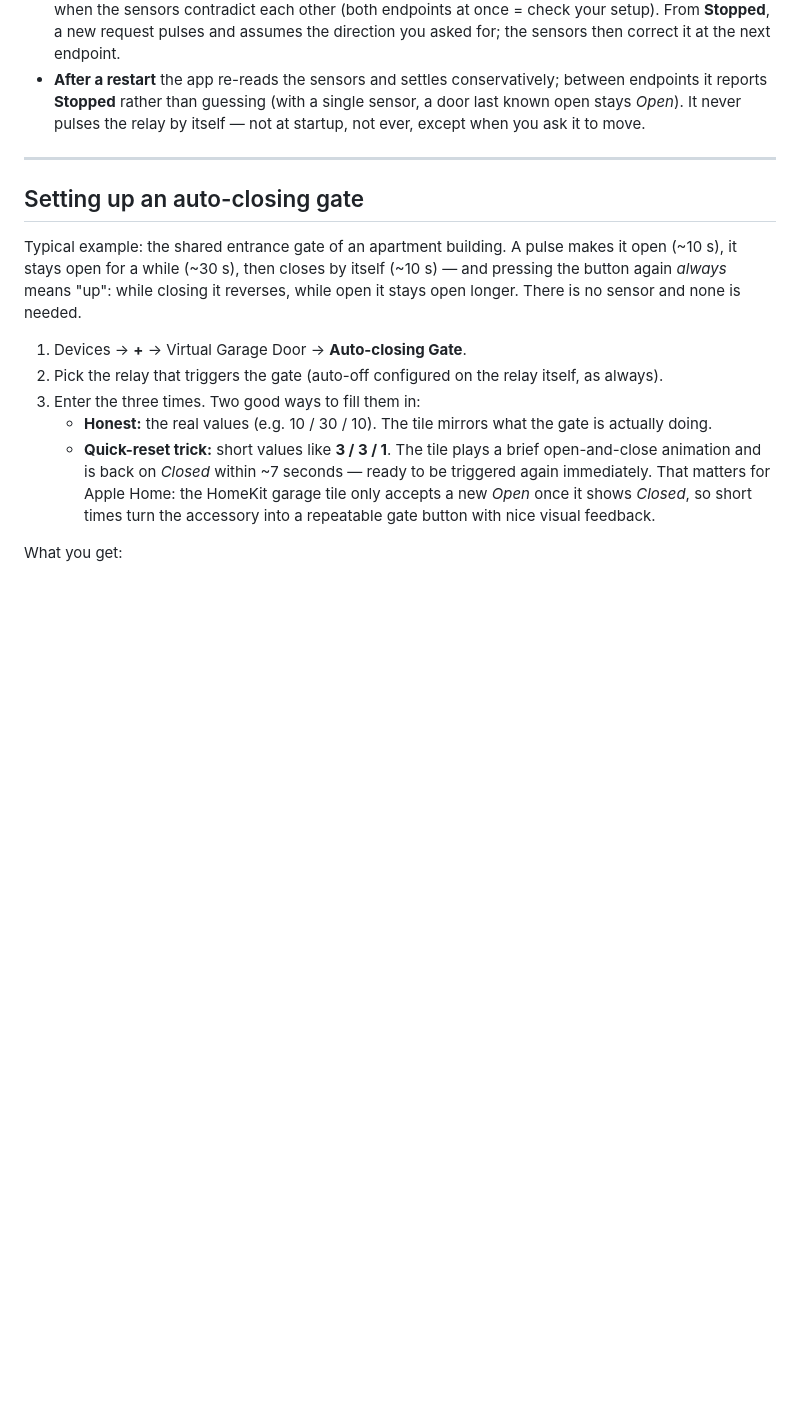
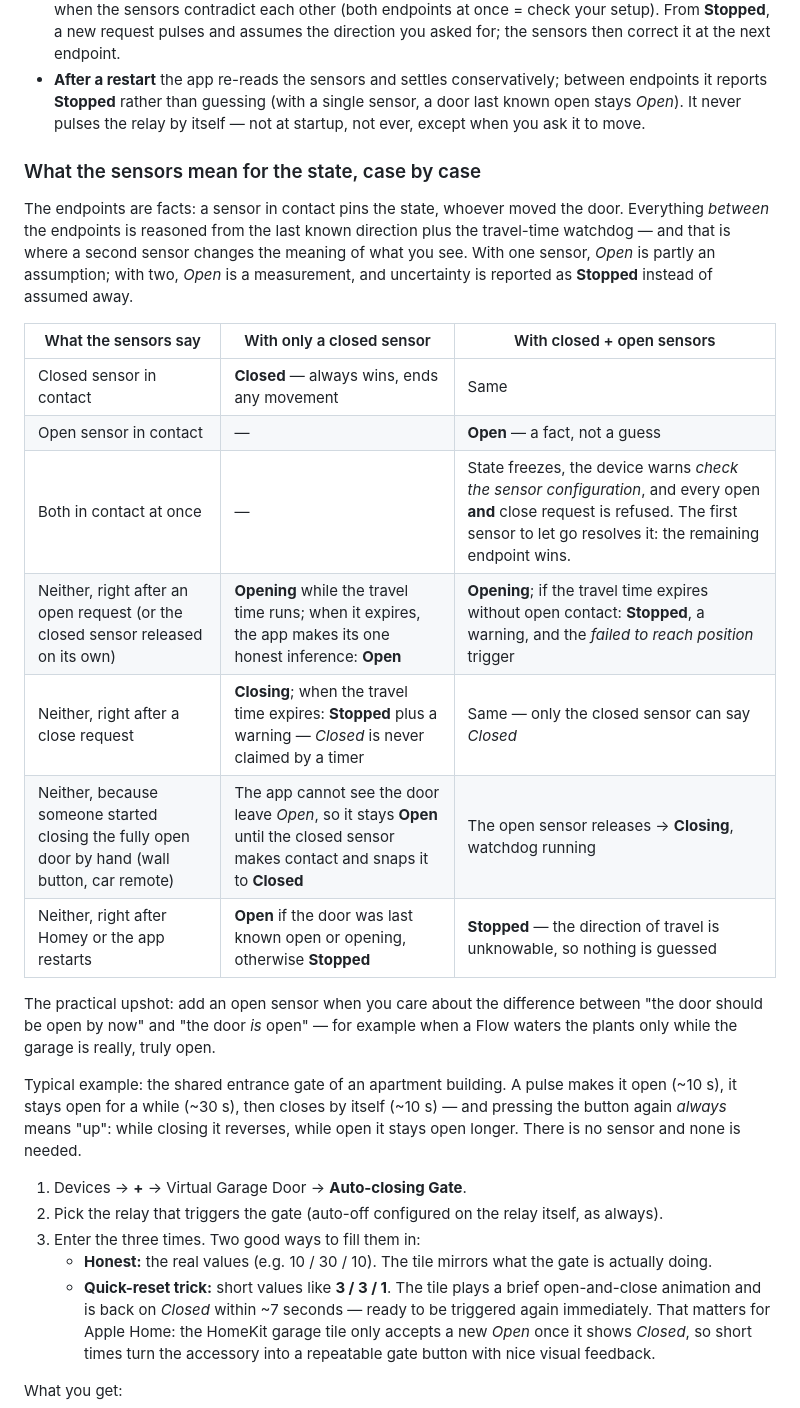
Before and after one commit to jaap/homey-virtual-garage-door, a Markdown page: README.md, the part around the change. Drawn GitHub-style; blank space fills up the shorter version.

Commit message:
Document the door state per sensor situation, one and two sensors
A case-by-case table under the Managed mode section: what each sensor
combination means for the reported state, how the answers differ
between a closed-sensor-only setup and one with both endpoints, and
why Open is an inference in the first and a measurement in the second.

Co-Authored-By: Claude Fable 5 <noreply@anthropic.com>
Claude-Session: https://claude.ai/code/session_011dLyuuWWhvzytkwBkumXEU

```diff
--- a/README.md
+++ b/README.md
@@ -66,9 +66,21 @@ Tap the tile: the relay pulses, the state shows *Opening*, and then *Open* — c
 * **Careful with pulses.** Requests are ignored with a clear message when the door is already there, already moving (a pulse mid-travel means stop/reverse/who-knows depending on the opener), or when the sensors contradict each other (both endpoints at once = check your setup). From **Stopped**, a new request pulses and assumes the direction you asked for; the sensors then correct it at the next endpoint.
 * **After a restart** the app re-reads the sensors and settles conservatively; between endpoints it reports **Stopped** rather than guessing (with a single sensor, a door last known open stays *Open*). It never pulses the relay by itself — not at startup, not ever, except when you ask it to move.
 
----
+### What the sensors mean for the state, case by case
 
-## Setting up an auto-closing gate
+The endpoints are facts: a sensor in contact pins the state, whoever moved the door. Everything *between* the endpoints is reasoned from the last known direction plus the travel-time watchdog — and that is where a second sensor changes the meaning of what you see. With one sensor, *Open* is partly an assumption; with two, *Open* is a measurement, and uncertainty is reported as **Stopped** instead of assumed away.
+
+| What the sensors say | With only a closed sensor | With closed + open sensors |
+|---|---|---|
+| Closed sensor in contact | **Closed** — always wins, ends any movement | Same |
+| Open sensor in contact | — | **Open** — a fact, not a guess |
+| Both in contact at once | — | State freezes, the device warns *check the sensor configuration*, and every open **and** close request is refused. The first sensor to let go resolves it: the remaining endpoint wins. |
+| Neither, right after an open request (or the closed sensor released on its own) | **Opening** while the travel time runs; when it expires, the app makes its one honest inference: **Open** | **Opening**; if the travel time expires without open contact: **Stopped**, a warning, and the *failed to reach position* trigger |
+| Neither, right after a close request | **Closing**; when the travel time expires: **Stopped** plus a warning — *Closed* is never claimed by a timer | Same — only the closed sensor can say *Closed* |
+| Neither, because someone started closing the fully open door by hand (wall button, car remote) | The app cannot see the door leave *Open*, so it stays **Open** until the closed sensor makes contact and snaps it to **Closed** | The open sensor releases → **Closing**, watchdog running |
+| Neither, right after Homey or the app restarts | **Open** if the door was last known open or opening, otherwise **Stopped** | **Stopped** — the direction of travel is unknowable, so nothing is guessed |
+
+The practical upshot: add an open sensor when you care about the difference between "the door should be open by now" and "the door *is* open" — for example when a Flow waters the plants only while the garage is really, truly open.
 
 Typical example: the shared entrance gate of an apartment building. A pulse makes it open (~10 s), it stays open for a while (~30 s), then closes by itself (~10 s) — and pressing the button again *always* means "up": while closing it reverses, while open it stays open longer. There is no sensor and none is needed.
 
```
